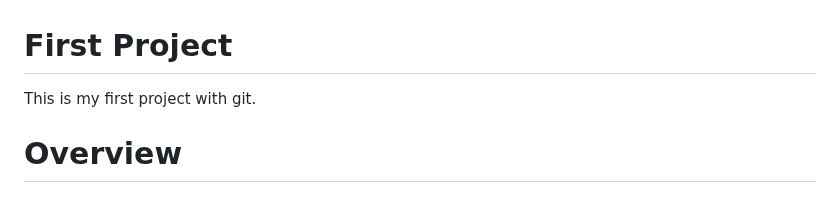
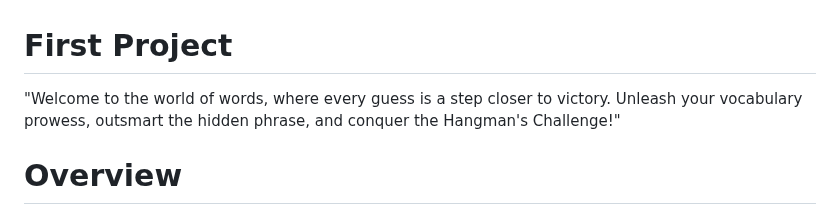
Before and after one commit to Sachanee/My-first-project, a Markdown page: README.md, the part around the change. GitHub-like rendering.

Commit message:
Added an engaging opening line to welcome players to the Hangman game.

```diff
--- a/README.md
+++ b/README.md
@@ -1,6 +1,6 @@
 # **First Project**
 
-This is my first project with git.
+"Welcome to the world of words, where every guess is a step closer to victory. Unleash your vocabulary prowess, outsmart the hidden phrase, and conquer the Hangman's Challenge!"
 
 # Overview
 This is version of the classic letter guessing game called Hangman. You are shown a set of blank letters that match a word or phrase and you have to guess what these letters are to reveal the hidden word. You guess by picking letters from those displayed on the sides. If you pick a letter that is in the word, a sound is played and that letter is revealed from the blank letters; however, if you pick a letter that is not in the word, then a stickman is slowly drawn. With each wrong letter guess, the man is drawn more and more. When the man is finished, he is hung and the game is lost. This is why the game is called 'Hangman'.
```
